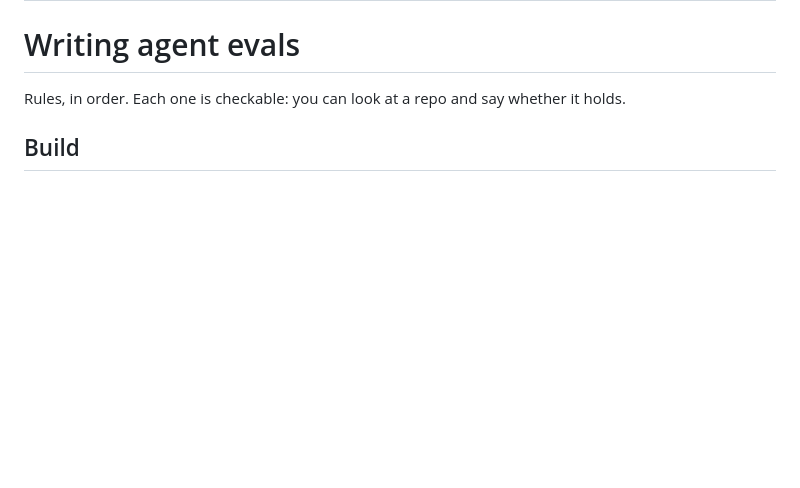
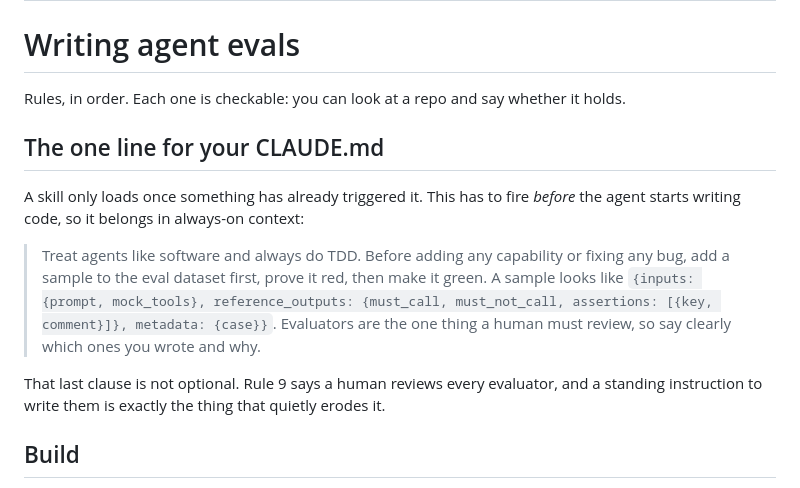
Before and after one commit to langchain-samples/productionizing-agents, a Markdown page: skills/writing-agent-evals/SKILL.md, the part around the change. Rendered like a GitHub page; blank space fills up the shorter version.

Commit message:
Skill: add the CLAUDE.md one-liner
A skill only loads once something has triggered it, and this has to fire before
the agent starts writing code, so it belongs in always-on context.

Josiah's wording, with the shape inlined compactly instead of a placeholder, plus
one clause reconciling it with rule 9: a standing instruction to write evaluators
is exactly what erodes "a human reviews every evaluator", so the agent has to say
which ones it wrote.

Co-Authored-By: Claude Opus 5 (1M context) <noreply@anthropic.com>

```diff
--- a/skills/writing-agent-evals/SKILL.md
+++ b/skills/writing-agent-evals/SKILL.md
@@ -6,6 +6,20 @@ description: Build or extend an evaluation suite for an LLM agent. Verifiable ru
 # Writing agent evals
 
 Rules, in order. Each one is checkable: you can look at a repo and say whether it holds.
+
+## The one line for your CLAUDE.md
+
+A skill only loads once something has already triggered it. This has to fire *before* the agent
+starts writing code, so it belongs in always-on context:
+
+> Treat agents like software and always do TDD. Before adding any capability or fixing any bug,
+> add a sample to the eval dataset first, prove it red, then make it green. A sample looks like
+> `{inputs: {prompt, mock_tools}, reference_outputs: {must_call, must_not_call, assertions:
+> [{key, comment}]}, metadata: {case}}`. Evaluators are the one thing a human must review, so
+> say clearly which ones you wrote and why.
+
+That last clause is not optional. Rule 9 says a human reviews every evaluator, and a standing
+instruction to write them is exactly the thing that quietly erodes it.
 
 ## Build
 
```
